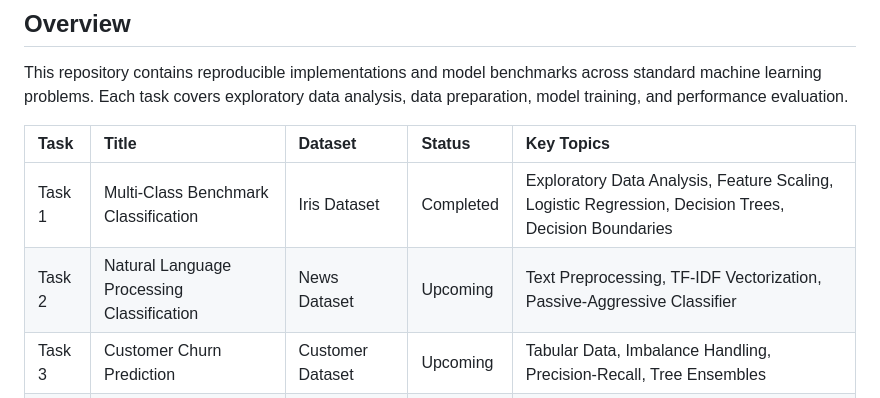
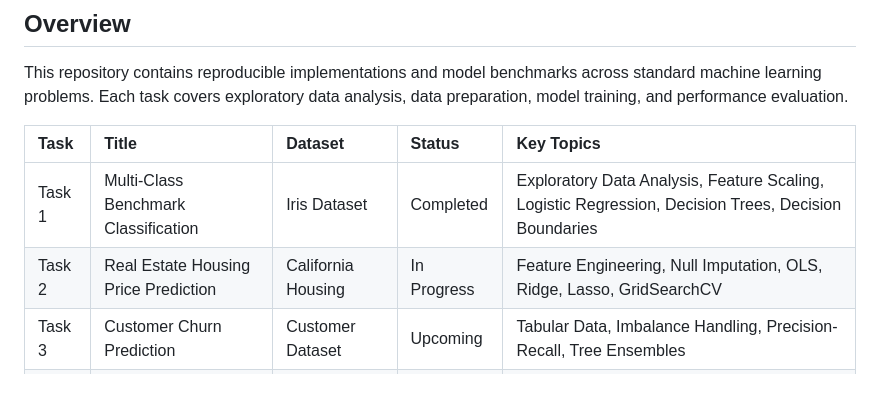
Before and after one commit to primegideon/ml-benchmark-guide, a Markdown page: README.md, the part around the change. Drawn GitHub-style.

```diff
--- a/README.md
+++ b/README.md
@@ -12,7 +12,7 @@ This repository contains reproducible implementations and model benchmarks acros
 | Task | Title | Dataset | Status | Key Topics |
 | :--- | :--- | :--- | :--- | :--- |
 | Task 1 | Multi-Class Benchmark Classification | Iris Dataset | Completed | Exploratory Data Analysis, Feature Scaling, Logistic Regression, Decision Trees, Decision Boundaries |
-| Task 2 | Natural Language Processing Classification | News Dataset | Upcoming | Text Preprocessing, TF-IDF Vectorization, Passive-Aggressive Classifier |
+| Task 2 | Real Estate Housing Price Prediction | California Housing | In Progress | Feature Engineering, Null Imputation, OLS, Ridge, Lasso, GridSearchCV |
 | Task 3 | Customer Churn Prediction | Customer Dataset | Upcoming | Tabular Data, Imbalance Handling, Precision-Recall, Tree Ensembles |
 | Task 4 | Deep Learning Pipeline | Neural Network Task | Upcoming | Neural Network Architecture, Evaluation, Model Export |
 
```
Also changed, not shown: 02-housing-price-prediction/README.md (added, +74 -0 lines), 02-housing-price-prediction/assets/coefficient_comparison.png (added), 02-housing-price-prediction/assets/correlation_matrix.png (added), 02-housing-price-prediction/assets/predicted_vs_actual.png (added), 02-housing-price-prediction/assets/residual_distributions.png (added), 3 other files.
